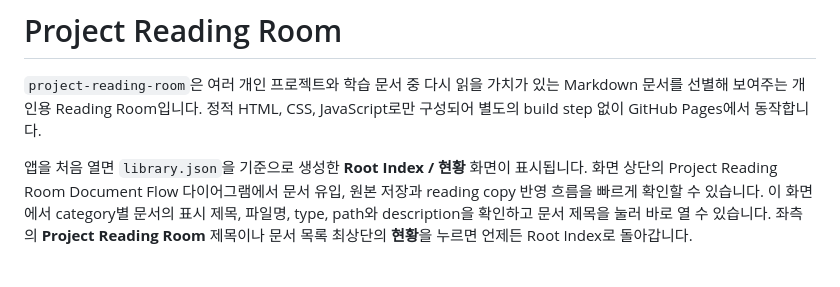
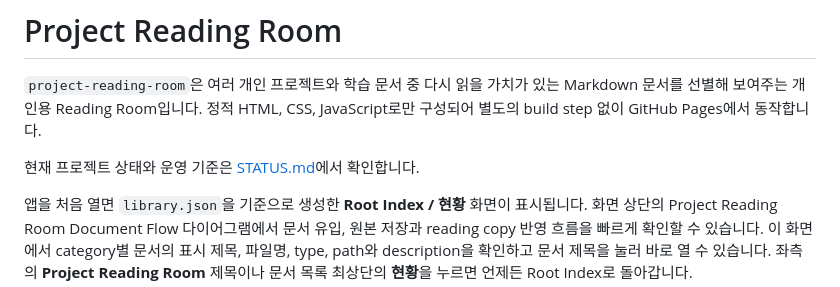
Before and after one commit to potato-farm-k/project-reading-room, a Markdown page: README.md, the part around the change. Drawn GitHub-style; blank space fills up the shorter version.

Commit message:
Add Project Reading Room status document

```diff
--- a/README.md
+++ b/README.md
@@ -1,6 +1,8 @@
 # Project Reading Room
 
 `project-reading-room`은 여러 개인 프로젝트와 학습 문서 중 다시 읽을 가치가 있는 Markdown 문서를 선별해 보여주는 개인용 Reading Room입니다. 정적 HTML, CSS, JavaScript로만 구성되어 별도의 build step 없이 GitHub Pages에서 동작합니다.
+
+현재 프로젝트 상태와 운영 기준은 [STATUS.md](./STATUS.md)에서 확인합니다.
 
 앱을 처음 열면 `library.json`을 기준으로 생성한 **Root Index / 현황** 화면이 표시됩니다. 화면 상단의 Project Reading Room Document Flow 다이어그램에서 문서 유입, 원본 저장과 reading copy 반영 흐름을 빠르게 확인할 수 있습니다. 이 화면에서 category별 문서의 표시 제목, 파일명, type, path와 description을 확인하고 문서 제목을 눌러 바로 열 수 있습니다. 좌측의 **Project Reading Room** 제목이나 문서 목록 최상단의 **현황**을 누르면 언제든 Root Index로 돌아갑니다.
 
```
Also changed, not shown: STATUS.md (added, +556 -0 lines).
